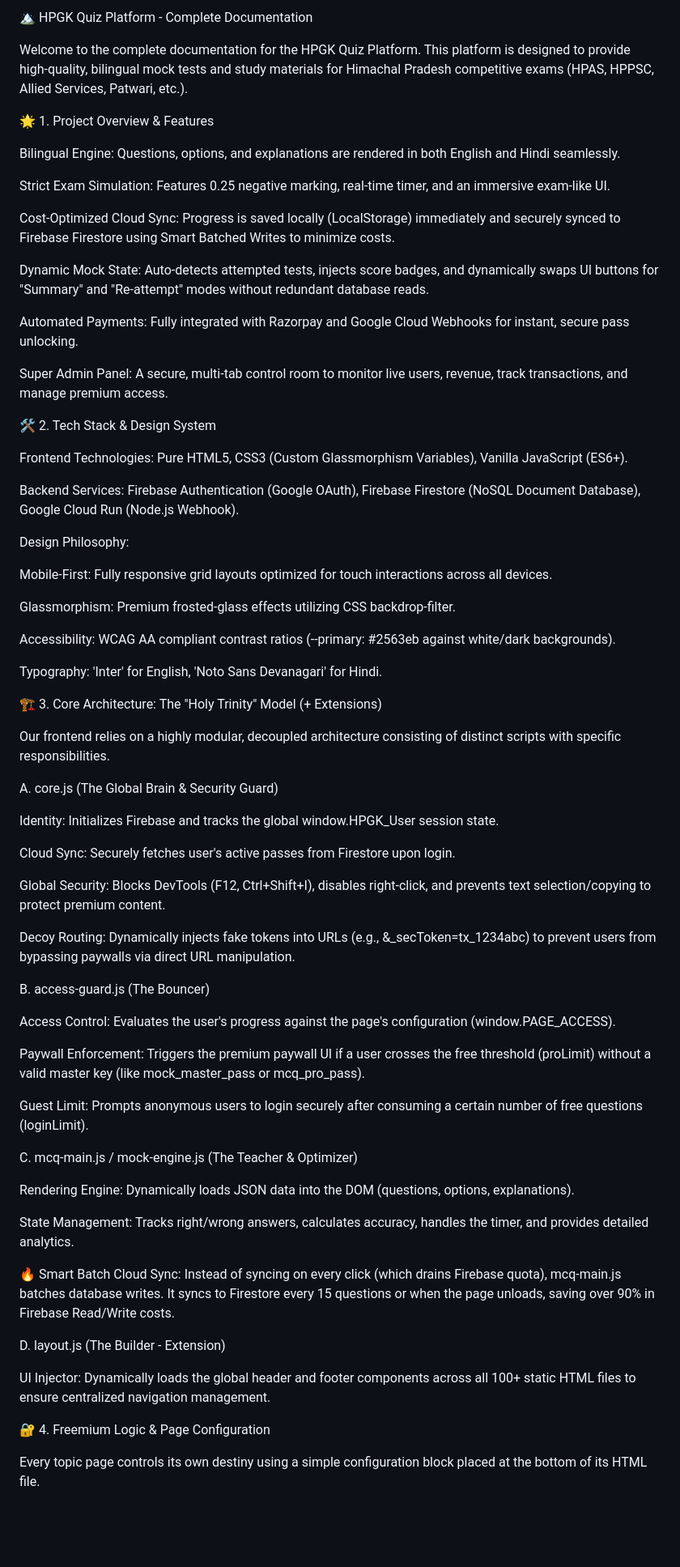
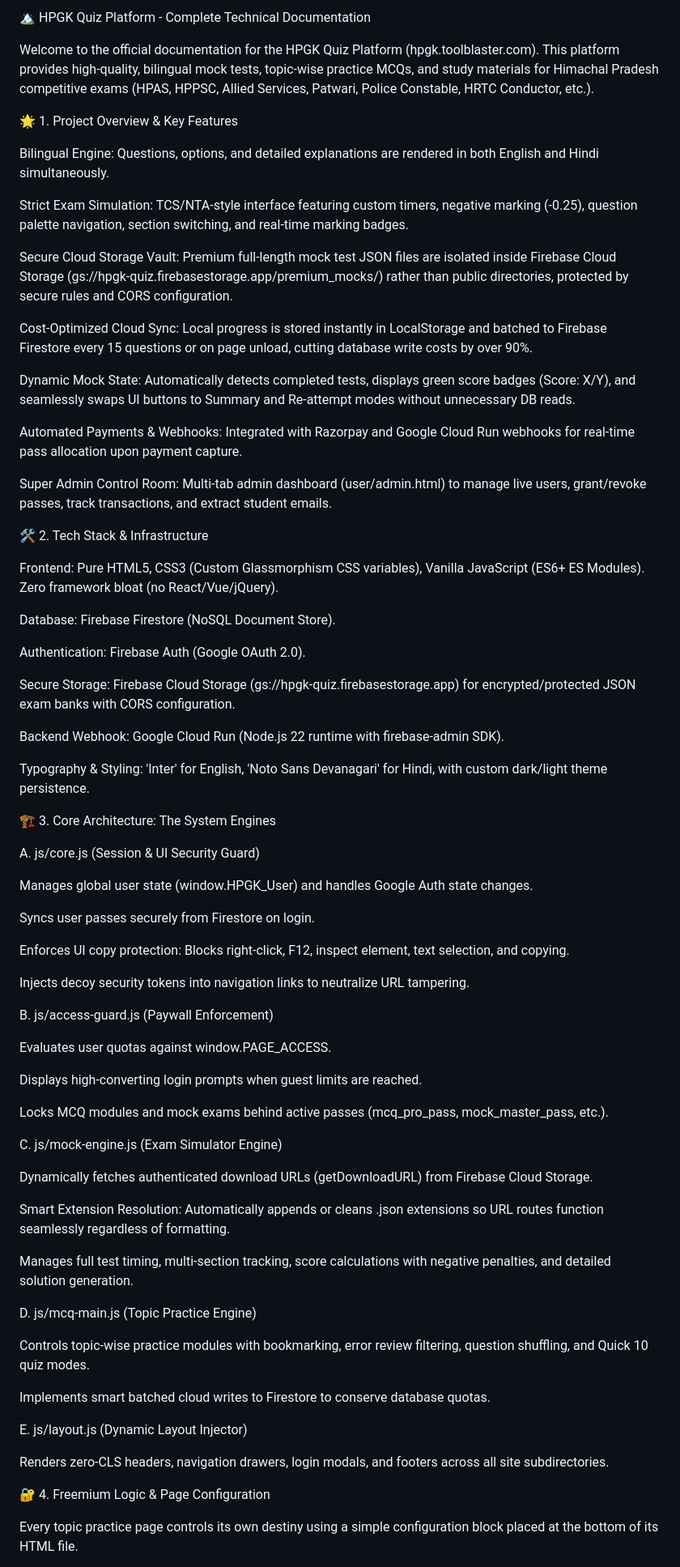
Before and after one commit to toolblaster/hpgk, a Markdown page: README.md, the part around one of its changes. Shown at 81% size. Drawn GitHub-style; blank space fills up the shorter version.

```diff
--- a/README.md
+++ b/README.md
@@ -1,72 +1,76 @@
-🏔️ HPGK Quiz Platform - Complete Documentation
+🏔️ HPGK Quiz Platform - Complete Technical Documentation
 
-Welcome to the complete documentation for the HPGK Quiz Platform. This platform is designed to provide high-quality, bilingual mock tests and study materials for Himachal Pradesh competitive exams (HPAS, HPPSC, Allied Services, Patwari, etc.).
+Welcome to the official documentation for the HPGK Quiz Platform (hpgk.toolblaster.com). This platform provides high-quality, bilingual mock tests, topic-wise practice MCQs, and study materials for Himachal Pradesh competitive exams (HPAS, HPPSC, Allied Services, Patwari, Police Constable, HRTC Conductor, etc.).
 
-🌟 1. Project Overview & Features
+🌟 1. Project Overview & Key Features
 
-Bilingual Engine: Questions, options, and explanations are rendered in both English and Hindi seamlessly.
+Bilingual Engine: Questions, options, and detailed explanations are rendered in both English and Hindi simultaneously.
 
-Strict Exam Simulation: Features 0.25 negative marking, real-time timer, and an immersive exam-like UI.
+Strict Exam Simulation: TCS/NTA-style interface featuring custom timers, negative marking (-0.25), question palette navigation, section switching, and real-time marking badges.
 
-Cost-Optimized Cloud Sync: Progress is saved locally (LocalStorage) immediately and securely synced to Firebase Firestore using Smart Batched Writes to minimize costs.
+Secure Cloud Storage Vault: Premium full-length mock test JSON files are isolated inside Firebase Cloud Storage (gs://hpgk-quiz.firebasestorage.app/premium_mocks/) rather than public directories, protected by secure rules and CORS configuration.
 
-Dynamic Mock State: Auto-detects attempted tests, injects score badges, and dynamically swaps UI buttons for "Summary" and "Re-attempt" modes without redundant database reads.
+Cost-Optimized Cloud Sync: Local progress is stored instantly in LocalStorage and batched to Firebase Firestore every 15 questions or on page unload, cutting database write costs by over 90%.
 
-Automated Payments: Fully integrated with Razorpay and Google Cloud Webhooks for instant, secure pass unlocking.
+Dynamic Mock State: Automatically detects completed tests, displays green score badges (Score: X/Y), and seamlessly swaps UI buttons to Summary and Re-attempt modes without unnecessary DB reads.
 
-Super Admin Panel: A secure, multi-tab control room to monitor live users, revenue, track transactions, and manage premium access.
+Automated Payments & Webhooks: Integrated with Razorpay and Google Cloud Run webhooks for real-time pass allocation upon payment capture.
 
-🛠️ 2. Tech Stack & Design System
+Super Admin Control Room: Multi-tab admin dashboard (user/admin.html) to manage live users, grant/revoke passes, track transactions, and extract student emails.
 
-Frontend Technologies: Pure HTML5, CSS3 (Custom Glassmorphism Variables), Vanilla JavaScript (ES6+).
+🛠️ 2. Tech Stack & Infrastructure
 
-Backend Services: Firebase Authentication (Google OAuth), Firebase Firestore (NoSQL Document Database), Google Cloud Run (Node.js Webhook).
+Frontend: Pure HTML5, CSS3 (Custom Glassmorphism CSS variables), Vanilla JavaScript (ES6+ ES Modules). Zero framework bloat (no React/Vue/jQuery).
 
-Design Philosophy:
+Database: Firebase Firestore (NoSQL Document Store).
 
-Mobile-First: Fully responsive grid layouts optimized for touch interactions across all devices.
+Authentication: Firebase Auth (Google OAuth 2.0).
 
-Glassmorphism: Premium frosted-glass effects utilizing CSS backdrop-filter.
+Secure Storage: Firebase Cloud Storage (gs://hpgk-quiz.firebasestorage.app) for encrypted/protected JSON exam banks with CORS configuration.
 
-Accessibility: WCAG AA compliant contrast ratios (--primary: #2563eb against white/dark backgrounds).
+Backend Webhook: Google Cloud Run (Node.js 22 runtime with firebase-admin SDK).
 
-Typography: 'Inter' for English, 'Noto Sans Devanagari' for Hindi.
+Typography & Styling: 'Inter' for English, 'Noto Sans Devanagari' for Hindi, with custom dark/light theme persistence.
 
-🏗️ 3. Core Architecture: The "Holy Trinity" Model (+ Extensions)
+🏗️ 3. Core Architecture: The System Engines
 
-Our frontend relies on a highly modular, decoupled architecture consisting of distinct scripts with specific responsibilities.
+A. js/core.js (Session & UI Security Guard)
 
-A. core.js (The Global Brain & Security Guard)
+Manages global user state (window.HPGK_User) and handles Google Auth state changes.
 
-Identity: Initializes Firebase and tracks the global window.HPGK_User session state.
+Syncs user passes securely from Firestore on login.
 
-Cloud Sync: Securely fetches user's active passes from Firestore upon login.
+Enforces UI copy protection: Blocks right-click, F12, inspect element, text selection, and copying.
 
-Global Security: Blocks DevTools (F12, Ctrl+Shift+I), disables right-click, and prevents text selection/copying to protect premium content.
+Injects decoy security tokens into navigation links to neutralize URL tampering.
 
-Decoy Routing: Dynamically injects fake tokens into URLs (e.g., &_secToken=tx_1234abc) to prevent users from bypassing paywalls via direct URL manipulation.
+B. js/access-guard.js (Paywall Enforcement)
 
-B. access-guard.js (The Bouncer)
+Evaluates user quotas against window.PAGE_ACCESS.
 
-Access Control: Evaluates the user's progress against the page's configuration (window.PAGE_ACCESS).
+Displays high-converting login prompts when guest limits are reached.
 
-Paywall Enforcement: Triggers the premium paywall UI if a user crosses the free threshold (proLimit) without a valid master key (like mock_master_pass or mcq_pro_pass).
+Locks MCQ modules and mock exams behind active passes (mcq_pro_pass, mock_master_pass, etc.).
 
-Guest Limit: Prompts anonymous users to login securely after consuming a certain number of free questions (loginLimit).
+C. js/mock-engine.js (Exam Simulator Engine)
 
-C. mcq-main.js / mock-engine.js (The Teacher & Optimizer)
+Dynamically fetches authenticated download URLs (getDownloadURL) from Firebase Cloud Storage.
 
-Rendering Engine: Dynamically loads JSON data into the DOM (questions, options, explanations).
+Smart Extension Resolution: Automatically appends or cleans .json extensions so URL routes function seamlessly regardless of formatting.
 
-State Management: Tracks right/wrong answers, calculates accuracy, handles the timer, and provides detailed analytics.
+Manages full test timing, multi-section tracking, score calculations with negative penalties, and detailed solution generation.
 
-🔥 Smart Batch Cloud Sync: Instead of syncing on every click (which drains Firebase quota), mcq-main.js batches database writes. It syncs to Firestore every 15 questions or when the page unloads, saving over 90% in Firebase Read/Write costs.
+D. js/mcq-main.js (Topic Practice Engine)
 
-D. layout.js (The Builder - Extension)
+Controls topic-wise practice modules with bookmarking, error review filtering, question shuffling, and Quick 10 quiz modes.
 
-UI Injector: Dynamically loads the global header and footer components across all 100+ static HTML files to ensure centralized navigation management.
+Implements smart batched cloud writes to Firestore to conserve database quotas.
+
+E. js/layout.js (Dynamic Layout Injector)
+
+Renders zero-CLS headers, navigation drawers, login modals, and footers across all site subdirectories.
 
 🔐 4. Freemium Logic & Page Configuration
 
-Every topic page controls its own destiny using a simple configuration block placed at the bottom of its HTML file.
+Every topic practice page controls its own destiny using a simple configuration block placed at the bottom of its HTML file.
 
```
Also changed, not shown: other parts of README.md (+65 -124 lines).
